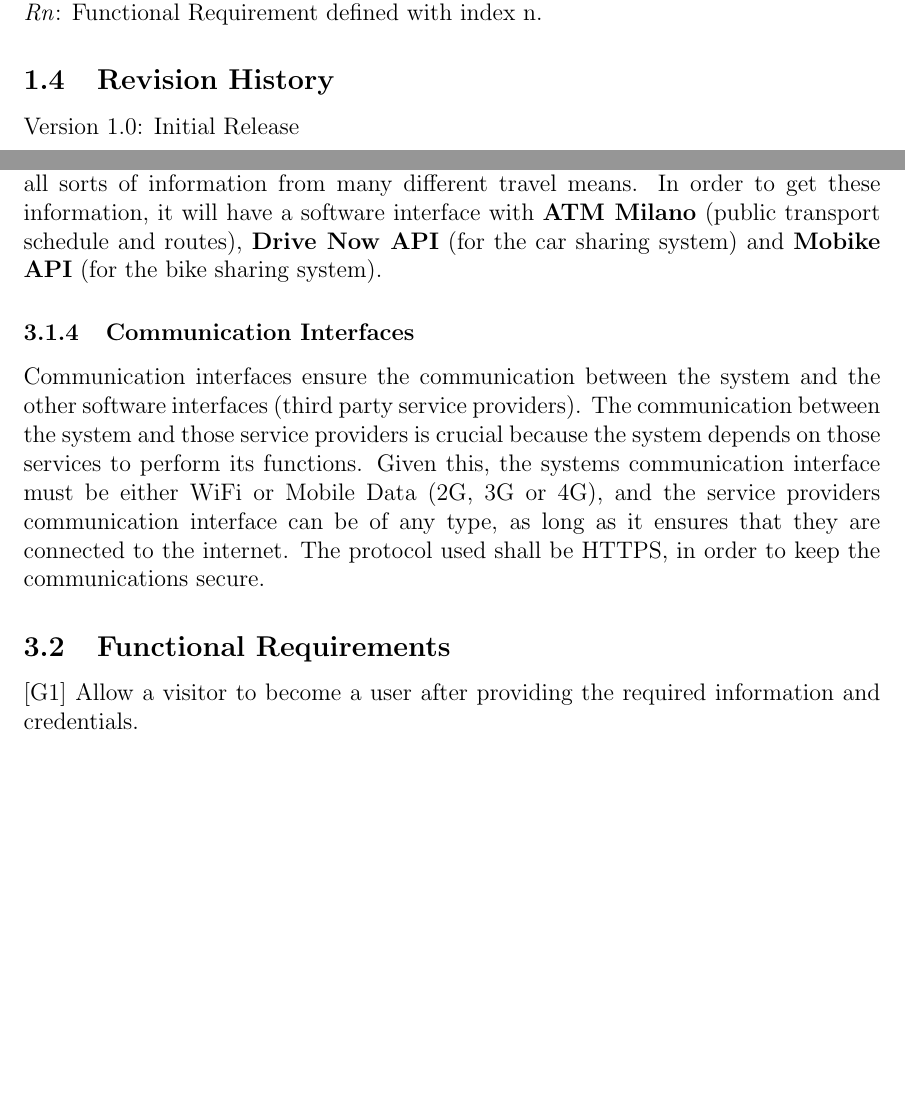
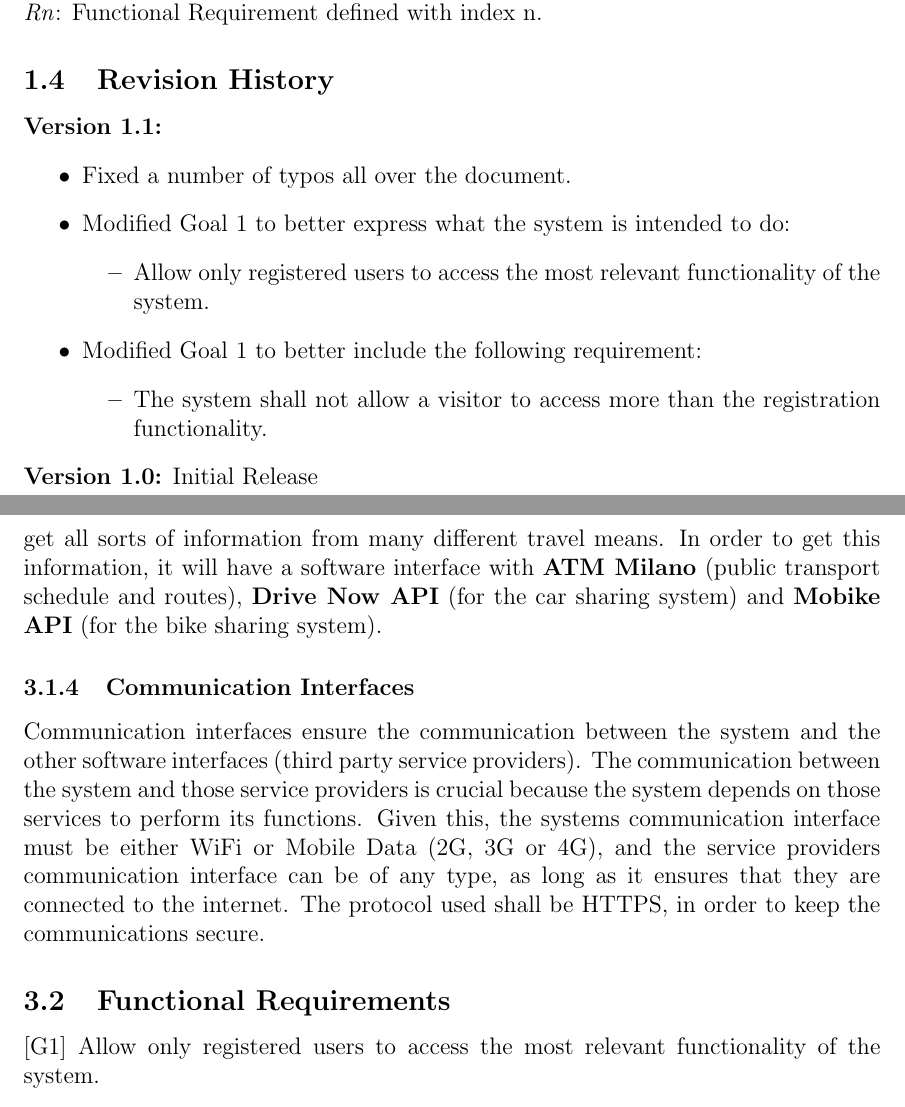
Before and after one commit to FranciscoCristovao/Travlendar, a LaTeX document (RASD.tex): two parts of pages 5 and 11 of 34 before the commit and two parts of pages 5 and 12 of 35 after it, joined at a grey line, cut so that both start at the same text, the shorter picture padded with empty space. Compiled offline with pdfLaTeX.

Commit message:
Corrected a goal, requirement and some typos

```diff
--- a/RASD.tex
+++ b/RASD.tex
@@ -81,13 +81,24 @@ Of course the system will fully support the features of a regular calendar appli
 
 
 \subsection{Revision History}
-Version 1.0: Initial Release
-
+\textbf{Version 1.1:}
+\begin{itemize}
+    \item Fixed a number of typos all over the document.
+    \item Modified Goal 1 to better express what the system is intended to do:
+        \begin{itemize}
+            \item Allow only registered users to access the most relevant functionality of the system.
+        \end{itemize}
+    \item Modified Goal 1 to better include the following requirement:
+        \begin{itemize}
+            \item The system shall not allow a visitor to access more than the registration functionality.
+        \end{itemize}
+\end{itemize}
+\textbf{Version 1.0:} Initial Release
 \subsection{Reference Documents}
-\begin{itemize}
-    \item Assignment document: Mandatory Project Assignments.pdf
-    \item IEEE Recommended Practice for Software Requirements Specifica- tions (Std 830-1998)
-\end{itemize}
+    \begin{itemize}
+        \item Assignment document: Mandatory Project Assignments.pdf
+        \item IEEE Recommended Practice for Software Requirements Specifica- tions (Std 830-1998)
+    \end{itemize}
 
 
 \subsection{Document Structure}
@@ -193,7 +204,7 @@ In the first release no Hardware Interfaces will be necessary, since the system
 Given the wide range of features the system offers, it will need to have several software interfaces. There has to be a way of storing all the user-related data (mainly login, preferences and appointments data). In that sense, the system will use a \textbf{MySQL API} to connect with a MySQL database server, where all the app data will be stored.\\
 The system will also need different kinds of information about the users location and its surrounding, in order to compute the travel time between appointments. To support this functionality, the system will use \textbf{Google Maps Geolocation API} and \textbf{Google Maps API}. The first one will provide information about the user exact location and the second one will provide the real-time information about maps and traffic, and allow it to calculate the best route between two different appointments.\\
 To have access to the current weather, the system will use \textbf{AccuWeather API}, which will provide information about the current weather on both where the user is and where the appointment is located.
-At last, the system will also need to get all sorts of information from many different travel means. In order to get these information, it will have a software interface with \textbf{ATM Milano} (public transport schedule and routes), \textbf{Drive Now API} (for the car sharing system) and \textbf{Mobike API} (for the bike sharing system).
+At last, the system will also need to get all sorts of information from many different travel means. In order to get this information, it will have a software interface with \textbf{ATM Milano} (public transport schedule and routes), \textbf{Drive Now API} (for the car sharing system) and \textbf{Mobike API} (for the bike sharing system).
 
 
 
@@ -203,7 +214,7 @@ The communication between the system and those service providers is crucial beca
 
 \subsection{Functional Requirements}
 
-{[G1]} Allow a visitor to become a user after providing the required information and credentials.
+{[G1]} Allow only registered users to access the most relevant functionality of the system.
 \begin{itemize}
     \item{[R1]} The system shall allow the visitor to begin the registration process when he accesses the system.
     \item{[R2]} The system shall ask the visitor for the required information and credentials during the registration process.
```
Also changed, not shown: RASD.tex (29 more changed lines).
